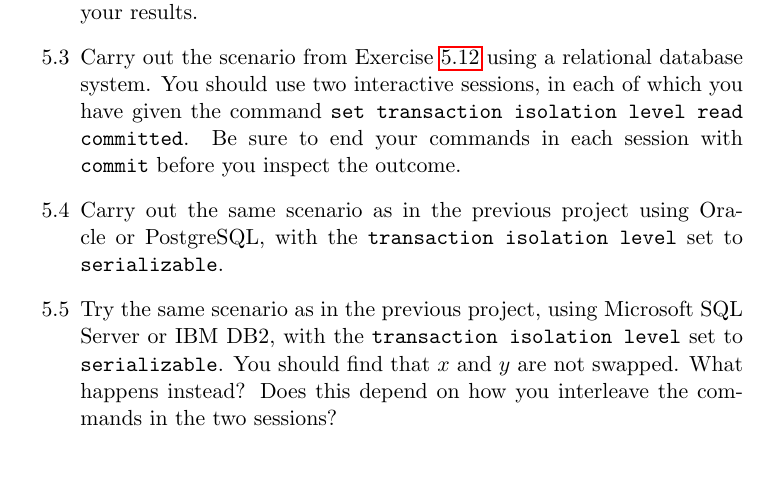
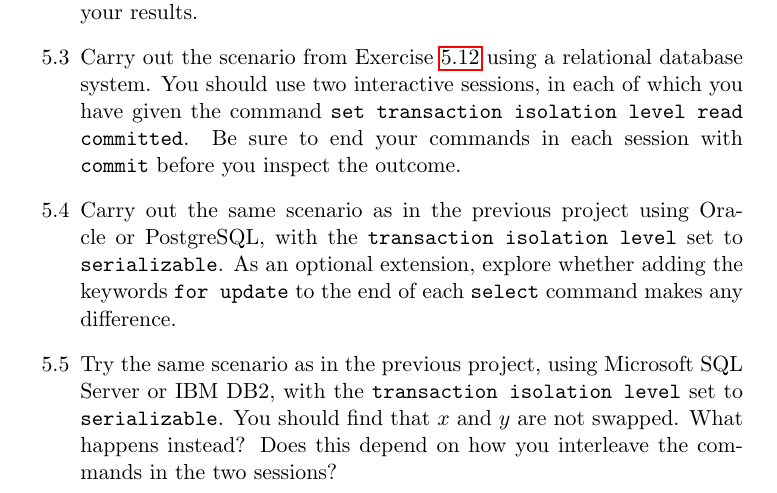
Before and after one commit to Max-Hailperin/Operating-Systems-and-Middleware--Supporting-Controlled-Interaction, a LaTeX thesis (os-book.tex, which reads transactions.tex): part of page 225 of 400, cut so that both start at the same text, the shorter picture padded with empty space. Compiled offline with pdfLaTeX.

Commit message:
fixes #37

```diff
--- a/transactions.tex
+++ b/transactions.tex
@@ -1934,7 +1934,7 @@ read committed}.  Be sure to end your commands in each session with
 \item
 Carry out the same scenario as in the previous project using Oracle
 or PostgreSQL, with the {\tt transaction isolation level} set to
-{\tt serializable}.
+{\tt serializable}. As an optional extension, explore whether adding the keywords \texttt{for update} to the end of each \texttt{select} command makes any difference.
 \item
 Try the same scenario as in the previous project, using Microsoft SQL
 Server or IBM DB2, with the {\tt transaction isolation level} set to
```
